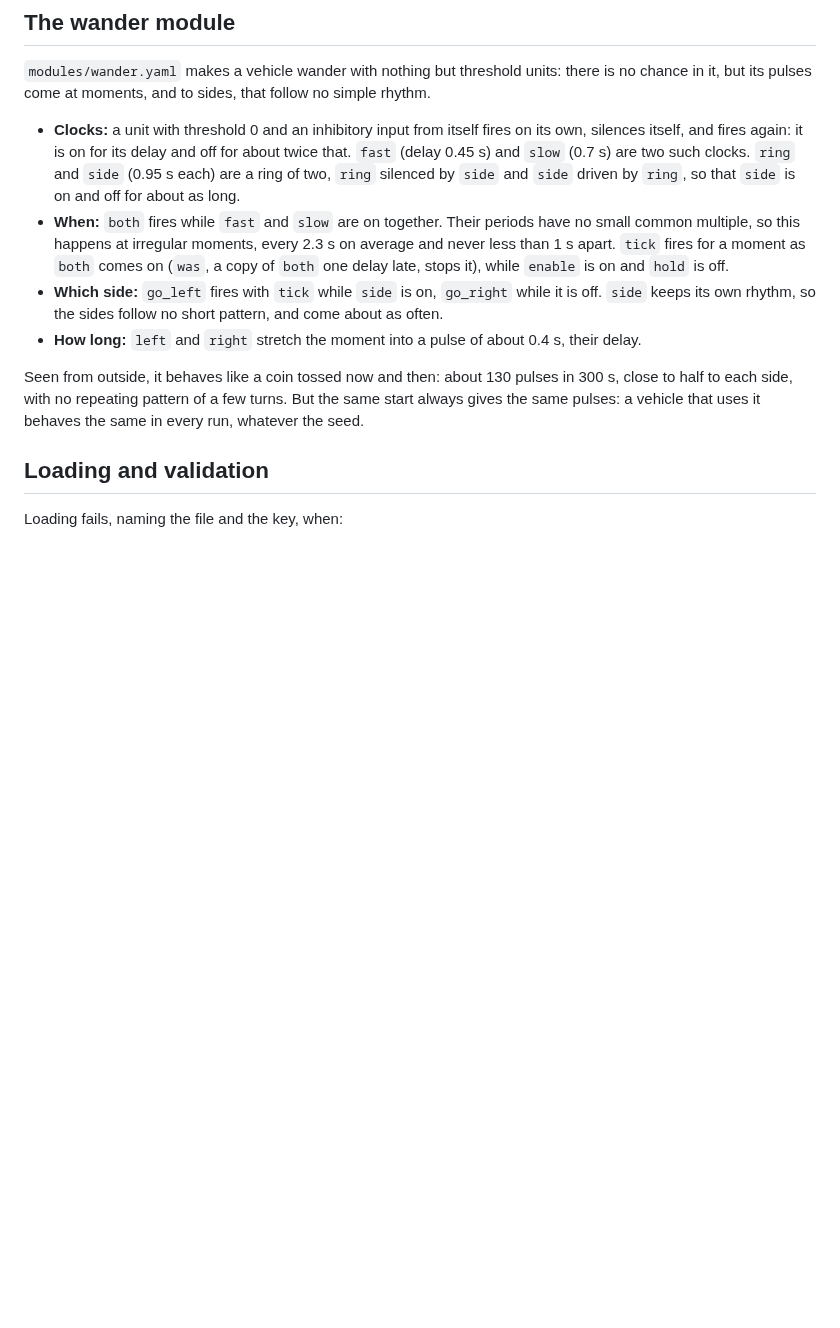
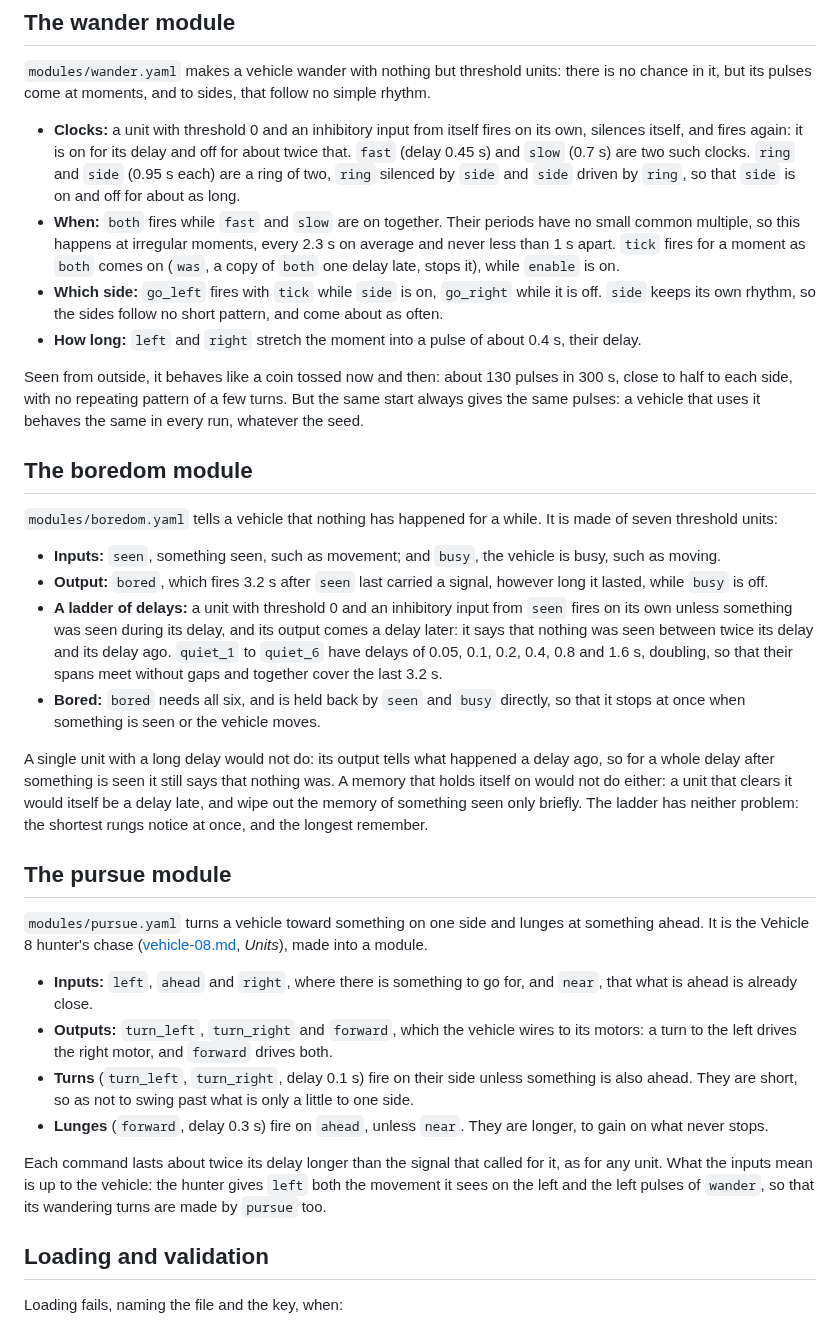
Before and after one commit to njodal/Braitenberg-Vehicles, a Markdown page: specs/modules.md, the part around one of its changes. Rendered like a GitHub page; blank space fills up the shorter version.

```diff
--- a/specs/modules.md
+++ b/specs/modules.md
@@ -111,11 +119,33 @@ A module is switched on and off by its inputs, like any unit. The convention for
 `modules/wander.yaml` makes a vehicle wander with nothing but threshold units: there is no chance in it, but its pulses come at moments, and to sides, that follow no simple rhythm.
 
 - **Clocks:** a unit with threshold 0 and an inhibitory input from itself fires on its own, silences itself, and fires again: it is on for its delay and off for about twice that. `fast` (delay 0.45 s) and `slow` (0.7 s) are two such clocks. `ring` and `side` (0.95 s each) are a ring of two, `ring` silenced by `side` and `side` driven by `ring`, so that `side` is on and off for about as long.
-- **When:** `both` fires while `fast` and `slow` are on together. Their periods have no small common multiple, so this happens at irregular moments, every 2.3 s on average and never less than 1 s apart. `tick` fires for a moment as `both` comes on (`was`, a copy of `both` one delay late, stops it), while `enable` is on and `hold` is off.
+- **When:** `both` fires while `fast` and `slow` are on together. Their periods have no small common multiple, so this happens at irregular moments, every 2.3 s on average and never less than 1 s apart. `tick` fires for a moment as `both` comes on (`was`, a copy of `both` one delay late, stops it), while `enable` is on.
 - **Which side:** `go_left` fires with `tick` while `side` is on, `go_right` while it is off. `side` keeps its own rhythm, so the sides follow no short pattern, and come about as often.
 - **How long:** `left` and `right` stretch the moment into a pulse of about 0.4 s, their delay.
 
 Seen from outside, it behaves like a coin tossed now and then: about 130 pulses in 300 s, close to half to each side, with no repeating pattern of a few turns. But the same start always gives the same pulses: a vehicle that uses it behaves the same in every run, whatever the seed.
+
+## The boredom module
+
+`modules/boredom.yaml` tells a vehicle that nothing has happened for a while. It is made of seven threshold units:
+
+- **Inputs:** `seen`, something seen, such as movement; and `busy`, the vehicle is busy, such as moving.
+- **Output:** `bored`, which fires 3.2 s after `seen` last carried a signal, however long it lasted, while `busy` is off.
+- **A ladder of delays:** a unit with threshold 0 and an inhibitory input from `seen` fires on its own unless something was seen during its delay, and its output comes a delay later: it says that nothing was seen between twice its delay and its delay ago. `quiet_1` to `quiet_6` have delays of 0.05, 0.1, 0.2, 0.4, 0.8 and 1.6 s, doubling, so that their spans meet without gaps and together cover the last 3.2 s.
+- **Bored:** `bored` needs all six, and is held back by `seen` and `busy` directly, so that it stops at once when something is seen or the vehicle moves.
+
+A single unit with a long delay would not do: its output tells what happened a delay ago, so for a whole delay after something is seen it still says that nothing was. A memory that holds itself on would not do either: a unit that clears it would itself be a delay late, and wipe out the memory of something seen only briefly. The ladder has neither problem: the shortest rungs notice at once, and the longest remember.
+
+## The pursue module
+
+`modules/pursue.yaml` turns a vehicle toward something on one side and lunges at something ahead. It is the Vehicle 8 hunter's chase ([vehicle-08.md](vehicle-08.md), *Units*), made into a module.
+
+- **Inputs:** `left`, `ahead` and `right`, where there is something to go for, and `near`, that what is ahead is already close.
+- **Outputs:** `turn_left`, `turn_right` and `forward`, which the vehicle wires to its motors: a turn to the left drives the right motor, and `forward` drives both.
+- **Turns** (`turn_left`, `turn_right`, delay 0.1 s) fire on their side unless something is also ahead. They are short, so as not to swing past what is only a little to one side.
+- **Lunges** (`forward`, delay 0.3 s) fire on `ahead`, unless `near`. They are longer, to gain on what never stops.
+
+Each command lasts about twice its delay longer than the signal that called for it, as for any unit. What the inputs mean is up to the vehicle: the hunter gives `left` both the movement it sees on the left and the left pulses of `wander`, so that its wandering turns are made by `pursue` too.
 
 ## Loading and validation
 
```
Also changed, not shown: other parts of specs/modules.md (+35 -25 lines), specs/vehicle-08.md (+16 -19 lines), specs/vehicle-diagram.md (+1 -1 lines), specs/images/vehicle8-hunter.gif, 11 other files.
